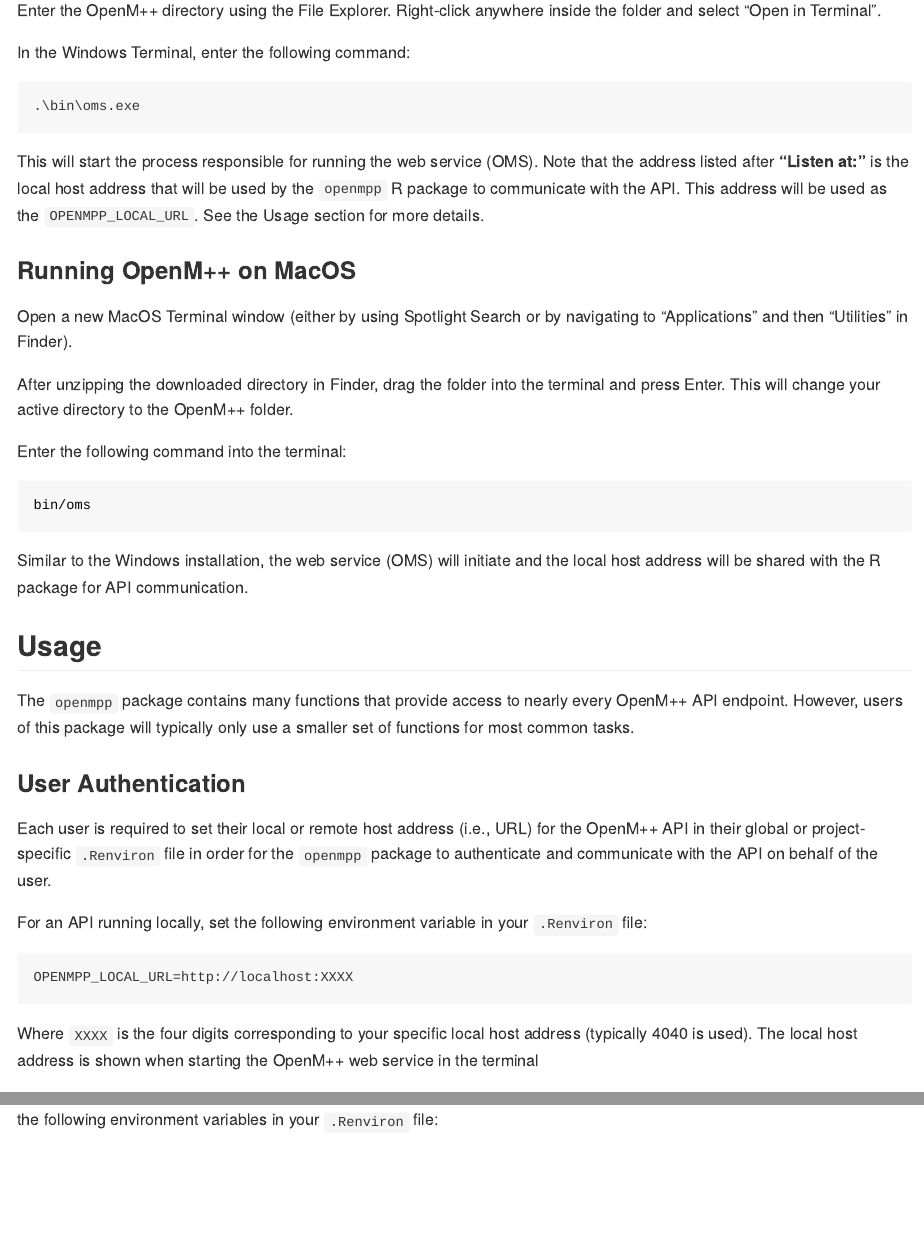
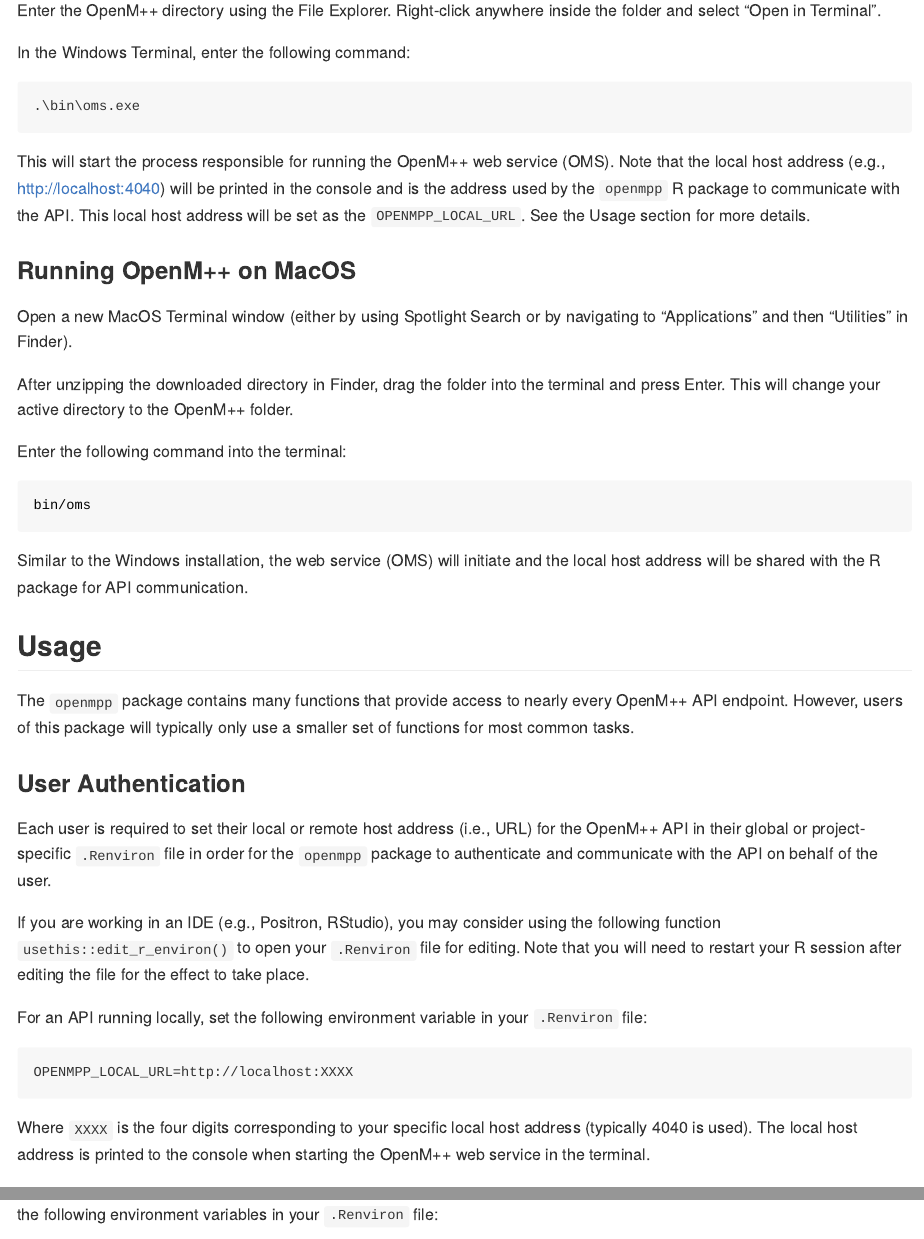
Before and after one commit to mattwarkentin/openmpp, an R Markdown document (README.Rmd): the page in a window 1100 px wide, from 820 px down, and a second part further down, joined at a grey line. The pictures show the output file README.md that the author committed with the source, drawn offline in the style of GitHub; badge pictures from the web are left out.

Commit message:
Update README

````diff
--- a/README.Rmd
+++ b/README.Rmd
@@ -49,7 +49,7 @@
 .\bin\oms.exe
 ```
 
-This will start the process responsible for running the web service (OMS). Note that the address listed after __"Listen at:"__ is the local host address that will be used by the `openmpp` R package to communicate with the API. This address will be used as the `OPENMPP_LOCAL_URL`. See the Usage section for more details.
+This will start the process responsible for running the OpenM++ web service (OMS). Note that the local host address (e.g., http://localhost:4040) will be printed in the console and is the address used by the `openmpp` R package to communicate with the API. This local host address will be set as the `OPENMPP_LOCAL_URL`. See the Usage section for more details.
 
 ### Running OpenM++ on MacOS
 
@@ -73,13 +73,15 @@
 
 Each user is required to set their local or remote host address (i.e., URL) for the OpenM++ API in their global or project-specific `.Renviron` file in order for the `openmpp` package to authenticate and communicate with the API on behalf of the user.
 
+If you are working in an IDE (e.g., Positron, RStudio), you may consider using the following function `usethis::edit_r_environ()` to open your `.Renviron` file for editing. Note that you will need to restart your R session after editing the file for the effect to take place.
+
 For an API running locally, set the following environment variable in your `.Renviron` file:
 
 ```
 OPENMPP_LOCAL_URL=http://localhost:XXXX
 ```
 
-Where `XXXX` is the four digits corresponding to your specific local host address (typically 4040 is used). The local host address is shown when starting the OpenM++ web service in the terminal
+Where `XXXX` is the four digits corresponding to your specific local host address (typically 4040 is used). The local host address is printed to the console when starting the OpenM++ web service in the terminal.
 
 This package also provides the ability to remotely connect to OpenM++ using JWT tokens. For an API running remotely, set the following environment variables in your `.Renviron` file:
 
````
Also changed, not shown: README.md.
